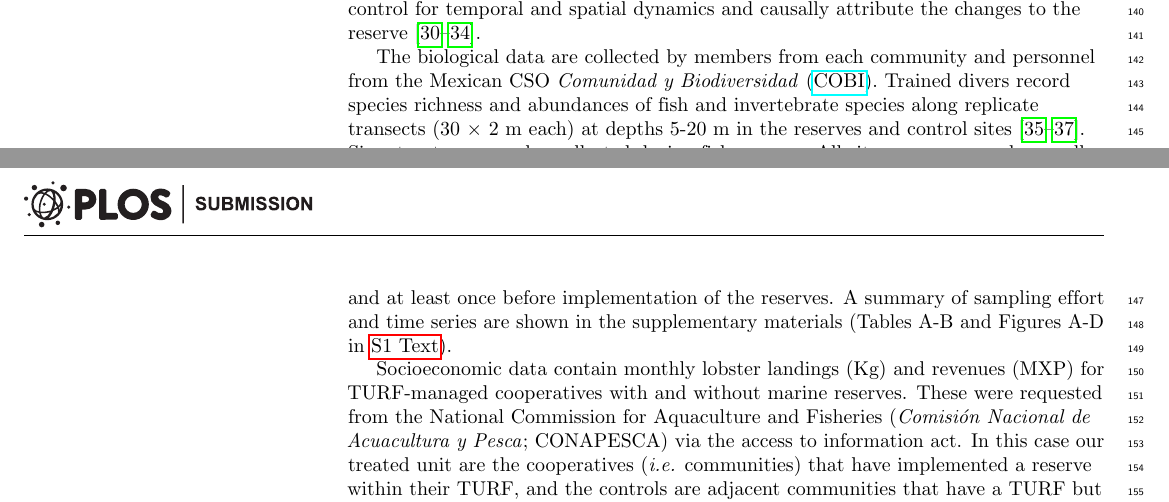
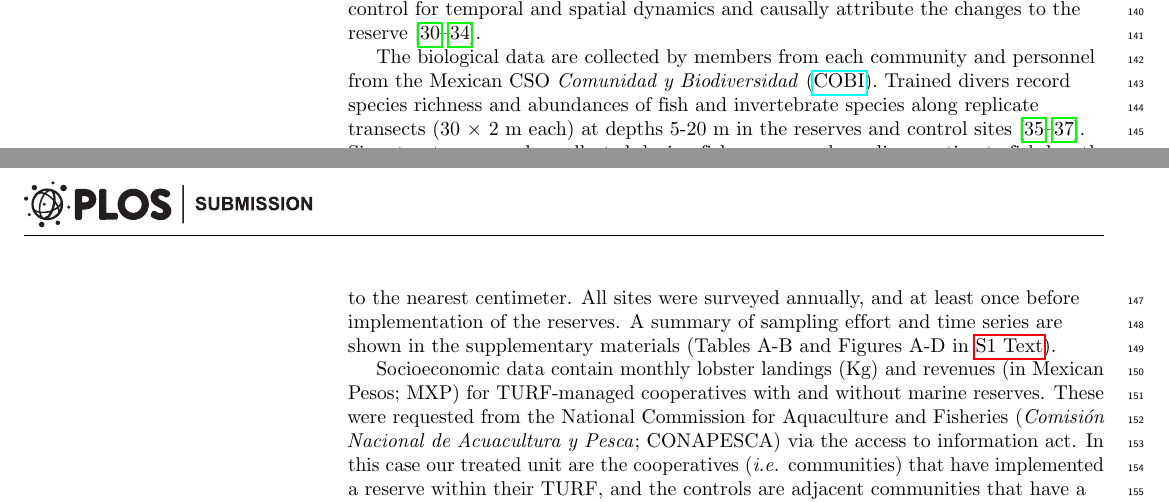
Before and after one commit to jcvdav/ReserveEffect, a LaTeX document (docs/PLoS_manuscript.tex): two parts of pages 4 and 5 of 17, joined at a grey line, cut so that both start at the same text. Compiled offline with pdfLaTeX.

```diff
--- a/docs/PLoS_manuscript.tex
+++ b/docs/PLoS_manuscript.tex
@@ -286,9 +286,9 @@
 
 We use three main sources of information to evaluate these reserves across ecological, socioeconomic, and governance dimensions. Biological data come from the annual ecological monitoring of reserve and control sites. Reserve sites are areas where no fishing occurs. Control sites are areas that meet the following criteria: i) habitat characteristics are similar to the corresponding reserves, ii) presumably had a similar probability of being selected as reserves during the design phase, iii) are located within the TURF, where fishing occurs, and iv) are not directly adjacent to the reserves. We focus our evaluation on sites where data are available for reserve and control sites, before and after the implementation of the reserve. This provides us with a Before-After-Control-Impact (\emph{i.e.} BACI) sampling design that allows us to capture and control for temporal and spatial dynamics and causally attribute the changes to the reserve \cite{stewartoaten_1986,francinifilho_2008,depalma_2018,kerr_2019,Villasenor-Derbez_2018}.
 
-The biological data are collected by members from each community and personnel from the Mexican CSO \emph{Comunidad y Biodiversidad} (\href{https://www.cobi.org.mx}{COBI}). Trained divers record species richness and abundances of fish and invertebrate species along replicate transects (30 $\times$ 2 m each) at depths 5-20 m in the reserves and control sites \cite{suman_2010-ez,fulton_2018,fulton_2019}. Size structures are also collected during fish surveys. All sites were surveyed annually, and at least once before implementation of the reserves. A summary of sampling effort and time series are shown in the supplementary materials (Tables A-B and Figures A-D in \nameref{S1_Text}).
+The biological data are collected by members from each community and personnel from the Mexican CSO \emph{Comunidad y Biodiversidad} (\href{https://www.cobi.org.mx}{COBI}). Trained divers record species richness and abundances of fish and invertebrate species along replicate transects (30 $\times$ 2 m each) at depths 5-20 m in the reserves and control sites \cite{suman_2010-ez,fulton_2018,fulton_2019}. Size structures are also collected during fish surveys, where divers estimate fish length to the nearest centimeter. All sites were surveyed annually, and at least once before implementation of the reserves. A summary of sampling effort and time series are shown in the supplementary materials (Tables A-B and Figures A-D in \nameref{S1_Text}).
 
-Socioeconomic data contain monthly lobster landings (Kg) and revenues (MXP) for TURF-managed cooperatives with and without marine reserves. These were requested from the National Commission for Aquaculture and Fisheries (\emph{Comisión Nacional de Acuacultura y Pesca}; CONAPESCA) via the access to information act. In this case our treated unit are the cooperatives (\emph{i.e.} communities) that have implemented a reserve within their TURF, and the controls are adjacent communities that have a TURF but did not implement a reserve. Cooperatives incorporated in this analysis have similar number of members, belong to larger regional-level Cooperative Federations, and are exposed to the same markets and institutional frameworks, making them plausible controls \cite{mccay_2014,mccay_2017,ayer_2018}. Landings and revenues were aggregated at the cooperative-year level, and revenues were adjusted to represent 2014 values by the Consumer Price Index for Mexico \cite{oecd_2017}. A table with summary statistics and time series for this data are provided in the supplementary materials (Table C and Figure E in \nameref{S1_Text}).
+Socioeconomic data contain monthly lobster landings (Kg) and revenues (in Mexican Pesos; MXP) for TURF-managed cooperatives with and without marine reserves. These were requested from the National Commission for Aquaculture and Fisheries (\emph{Comisión Nacional de Acuacultura y Pesca}; CONAPESCA) via the access to information act. In this case our treated unit are the cooperatives (\emph{i.e.} communities) that have implemented a reserve within their TURF, and the controls are adjacent communities that have a TURF but did not implement a reserve. Cooperatives incorporated in this analysis have similar number of members, belong to larger regional-level Cooperative Federations, and are exposed to the same markets and institutional frameworks, making them plausible controls \cite{mccay_2014,mccay_2017,ayer_2018}. Landings and revenues were aggregated at the cooperative-year level, and revenues were adjusted to represent 2014 values by the Consumer Price Index for Mexico \cite{oecd_2017}. A table with summary statistics and time series for this data are provided in the supplementary materials (Table C and Figure E in \nameref{S1_Text}).
 
 Data for the evaluation of the SES were collected at the community-level, and focused on the Resource Systems, Resource Units, Actors, and Governance System (Table~\ref{table:ses}). Data come from official documents used in the design, creation, and implementation of the marine reserves. These include the technical studies that the cooperatives submit when they request recognition of their reserves, as well as the official enactments \cite{dof_website_2012,dof_website_2013,dof_website_2018}. We also complimented information based on the authors' experience and knowledge of the communities (RS5, RU5, A3, GS6.2, GS99.1, GS9.2, and GS10.1).
 
```
Also changed, not shown: docs/img/fig_bio_results.pdf, docs/img/fig_socioeco_results.pdf, docs/PLoS_manuscript.tex (2 more changed lines), 4 other files.
